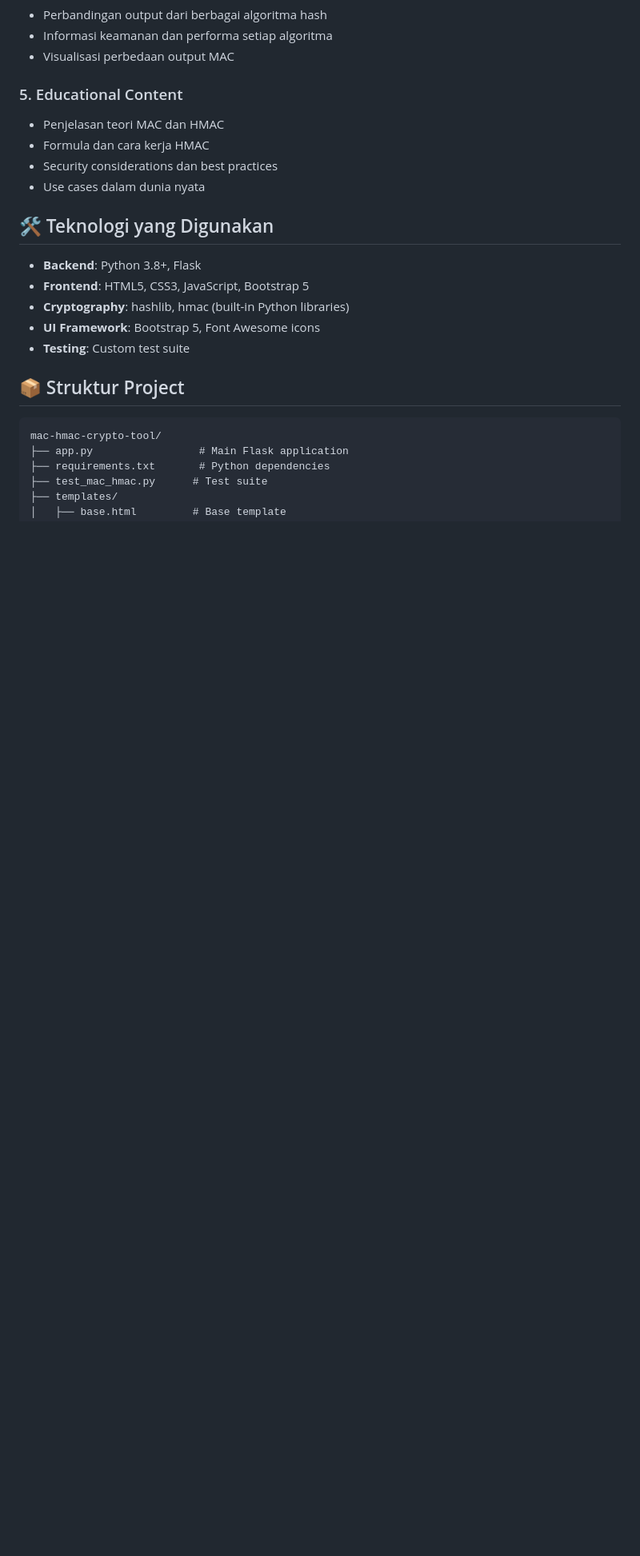
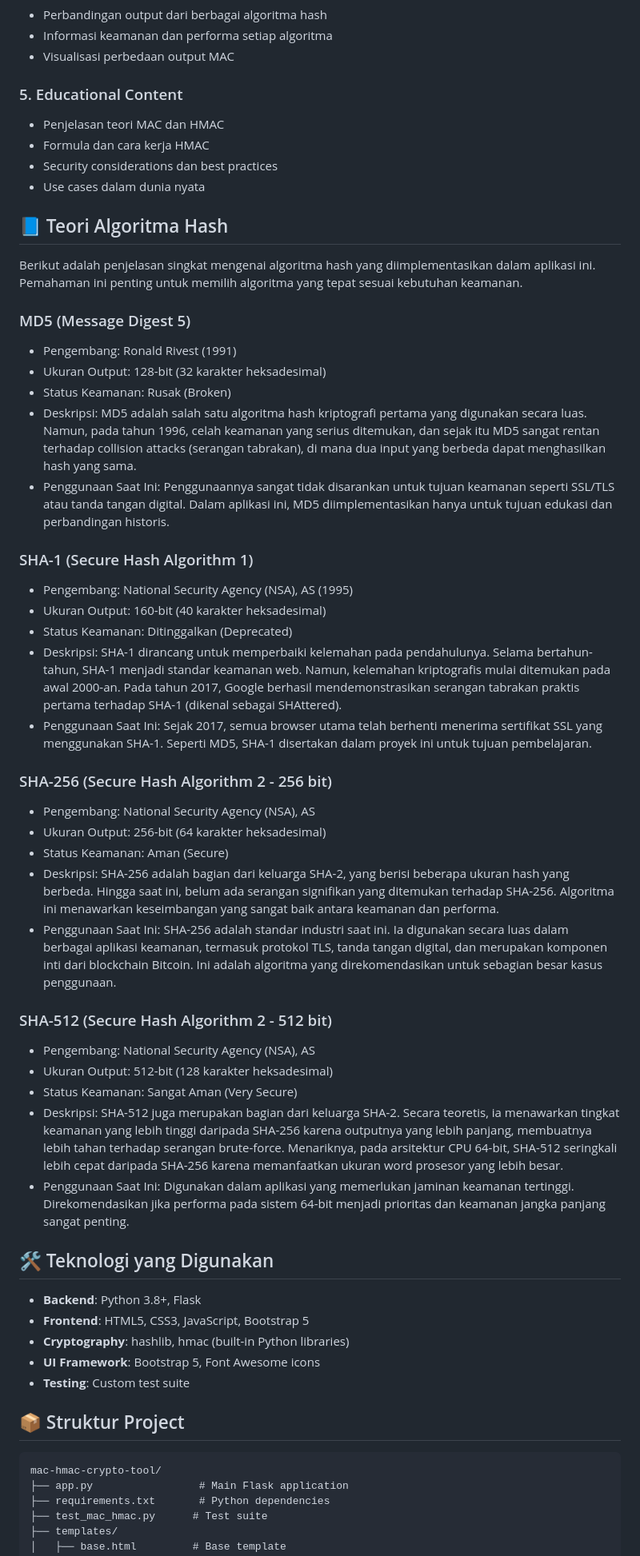
Before and after one commit to Kyfaiyya/FP-KriptoMAC-HMAC, a Markdown page: README.md, the part around one of its changes. Shown at 80% size. Drawn GitHub-style; blank space fills up the shorter version.

Commit message:
docs: teori/materi masing-masing hash algorithm

```diff
--- a/README.md
+++ b/README.md
@@ -61,6 +61,42 @@ Aplikasi web interaktif yang mengimplementasikan dan mendemonstrasikan konsep MA
 - Formula dan cara kerja HMAC
 - Security considerations dan best practices
 - Use cases dalam dunia nyata
+
+## 📘 Teori Algoritma Hash
+
+Berikut adalah penjelasan singkat mengenai algoritma hash yang diimplementasikan dalam aplikasi ini. Pemahaman ini penting untuk memilih algoritma yang tepat sesuai kebutuhan keamanan.
+
+### MD5 (Message Digest 5)
+
+- Pengembang: Ronald Rivest (1991)
+- Ukuran Output: 128-bit (32 karakter heksadesimal)
+- Status Keamanan: Rusak (Broken)
+- Deskripsi: MD5 adalah salah satu algoritma hash kriptografi pertama yang digunakan secara luas. Namun, pada tahun 1996, celah keamanan yang serius ditemukan, dan sejak itu MD5 sangat rentan terhadap collision attacks (serangan tabrakan), di mana dua input yang berbeda dapat menghasilkan hash yang sama.
+- Penggunaan Saat Ini: Penggunaannya sangat tidak disarankan untuk tujuan keamanan seperti SSL/TLS atau tanda tangan digital. Dalam aplikasi ini, MD5 diimplementasikan hanya untuk tujuan edukasi dan perbandingan historis.
+
+### SHA-1 (Secure Hash Algorithm 1)
+
+- Pengembang: National Security Agency (NSA), AS (1995)
+- Ukuran Output: 160-bit (40 karakter heksadesimal)
+- Status Keamanan: Ditinggalkan (Deprecated)
+- Deskripsi: SHA-1 dirancang untuk memperbaiki kelemahan pada pendahulunya. Selama bertahun-tahun, SHA-1 menjadi standar keamanan web. Namun, kelemahan kriptografis mulai ditemukan pada awal 2000-an. Pada tahun 2017, Google berhasil mendemonstrasikan serangan tabrakan praktis pertama terhadap SHA-1 (dikenal sebagai SHAttered).
+- Penggunaan Saat Ini: Sejak 2017, semua browser utama telah berhenti menerima sertifikat SSL yang menggunakan SHA-1. Seperti MD5, SHA-1 disertakan dalam proyek ini untuk tujuan pembelajaran.
+
+### SHA-256 (Secure Hash Algorithm 2 - 256 bit)
+
+- Pengembang: National Security Agency (NSA), AS
+- Ukuran Output: 256-bit (64 karakter heksadesimal)
+- Status Keamanan: Aman (Secure)
+- Deskripsi: SHA-256 adalah bagian dari keluarga SHA-2, yang berisi beberapa ukuran hash yang berbeda. Hingga saat ini, belum ada serangan signifikan yang ditemukan terhadap SHA-256. Algoritma ini menawarkan keseimbangan yang sangat baik antara keamanan dan performa.
+- Penggunaan Saat Ini: SHA-256 adalah standar industri saat ini. Ia digunakan secara luas dalam berbagai aplikasi keamanan, termasuk protokol TLS, tanda tangan digital, dan merupakan komponen inti dari blockchain Bitcoin. Ini adalah algoritma yang direkomendasikan untuk sebagian besar kasus penggunaan.
+
+### SHA-512 (Secure Hash Algorithm 2 - 512 bit)
+
+- Pengembang: National Security Agency (NSA), AS
+- Ukuran Output: 512-bit (128 karakter heksadesimal)
+- Status Keamanan: Sangat Aman (Very Secure)
+- Deskripsi: SHA-512 juga merupakan bagian dari keluarga SHA-2. Secara teoretis, ia menawarkan tingkat keamanan yang lebih tinggi daripada SHA-256 karena outputnya yang lebih panjang, membuatnya lebih tahan terhadap serangan brute-force. Menariknya, pada arsitektur CPU 64-bit, SHA-512 seringkali lebih cepat daripada SHA-256 karena memanfaatkan ukuran word prosesor yang lebih besar.
+- Penggunaan Saat Ini: Digunakan dalam aplikasi yang memerlukan jaminan keamanan tertinggi. Direkomendasikan jika performa pada sistem 64-bit menjadi prioritas dan keamanan jangka panjang sangat penting.
 
 ## 🛠️ Teknologi yang Digunakan
 
```
Also changed, not shown: other parts of README.md (+41 -0 lines).
